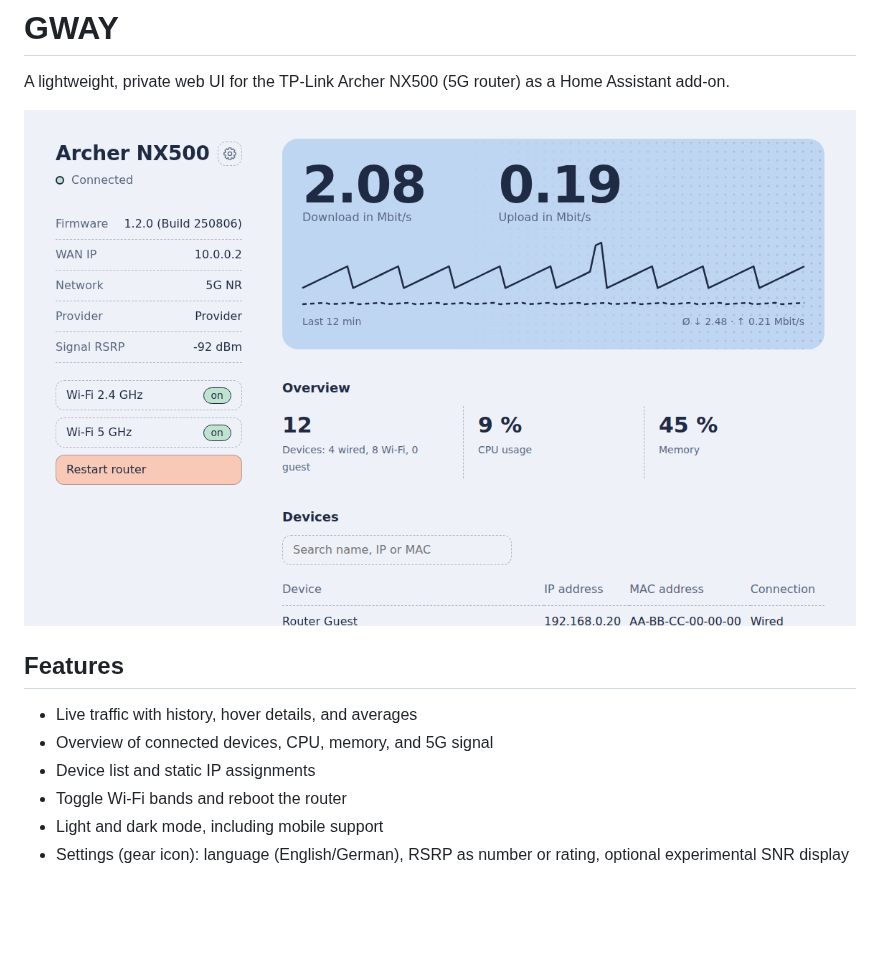
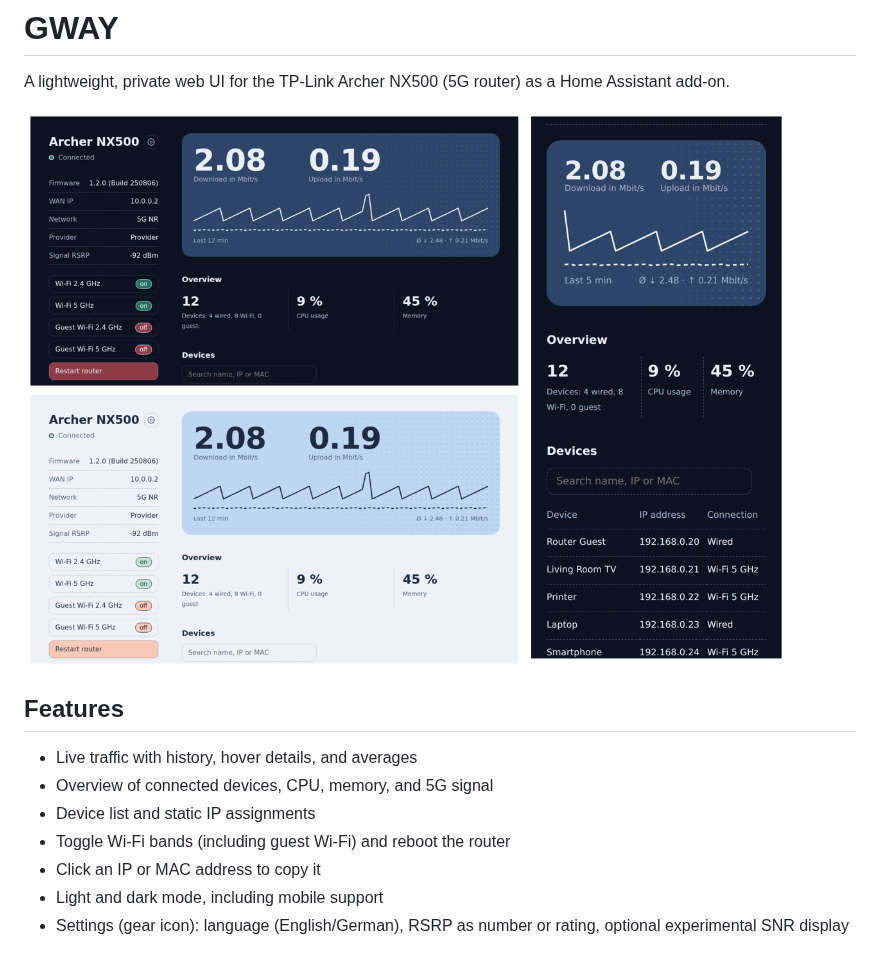
Before and after one commit to K0RBI02/GWAY, a Markdown page: README.md, the part around the change. Rendered like a GitHub page; pictures changed too: docs/screenshot.png; blank space fills up the shorter version.

```diff
--- a/README.md
+++ b/README.md
@@ -9,7 +9,8 @@ A lightweight, private web UI for the TP-Link Archer NX500 (5G router) as a Home
 - Live traffic with history, hover details, and averages
 - Overview of connected devices, CPU, memory, and 5G signal
 - Device list and static IP assignments
-- Toggle Wi-Fi bands and reboot the router
+- Toggle Wi-Fi bands (including guest Wi-Fi) and reboot the router
+- Click an IP or MAC address to copy it
 - Light and dark mode, including mobile support
 - Settings (gear icon): language (English/German), RSRP as number or rating, optional experimental SNR display
 
```
Also changed, not shown: src/CHANGELOG.md (+6 -0 lines), src/DOCS.md (+2 -1 lines), 4 other files.
